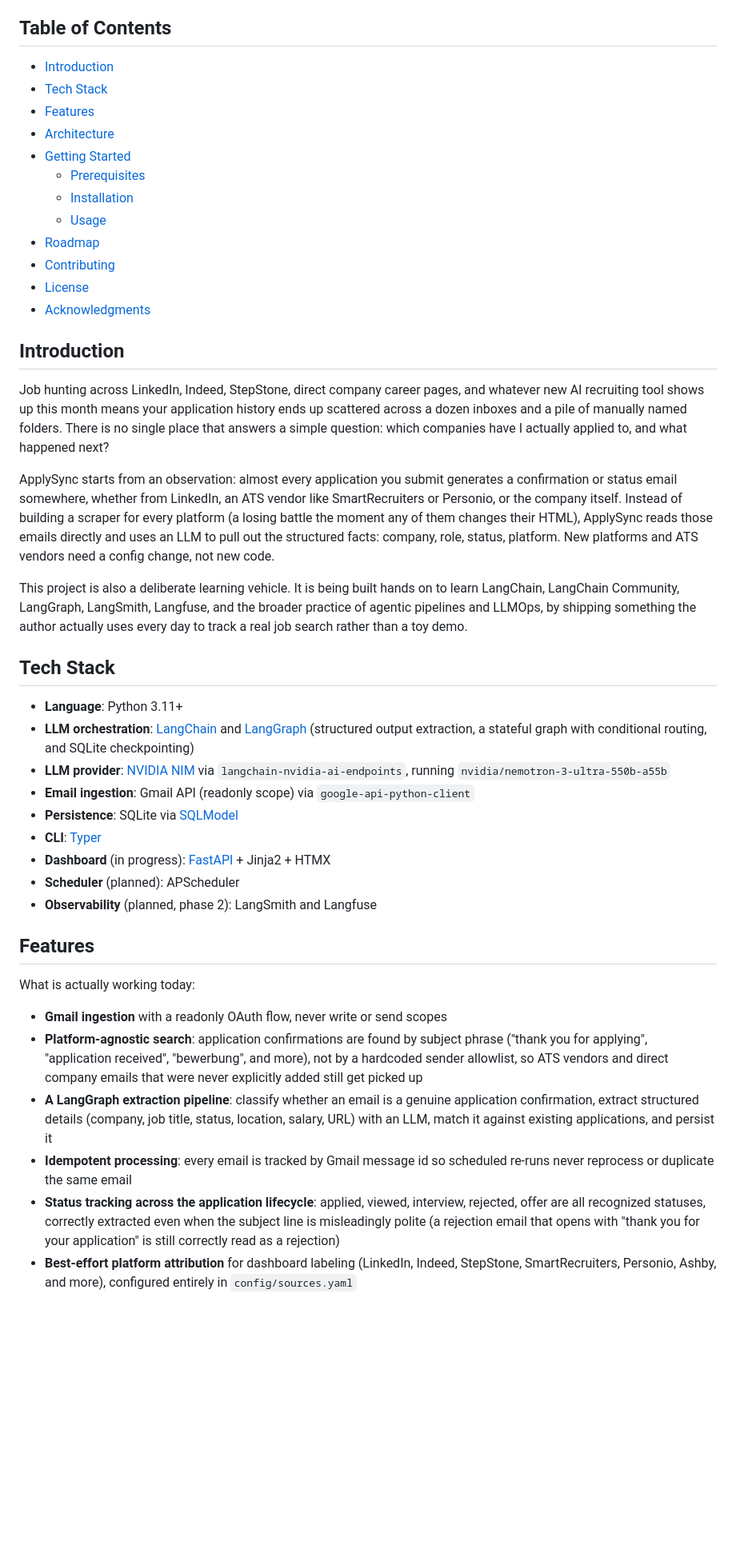
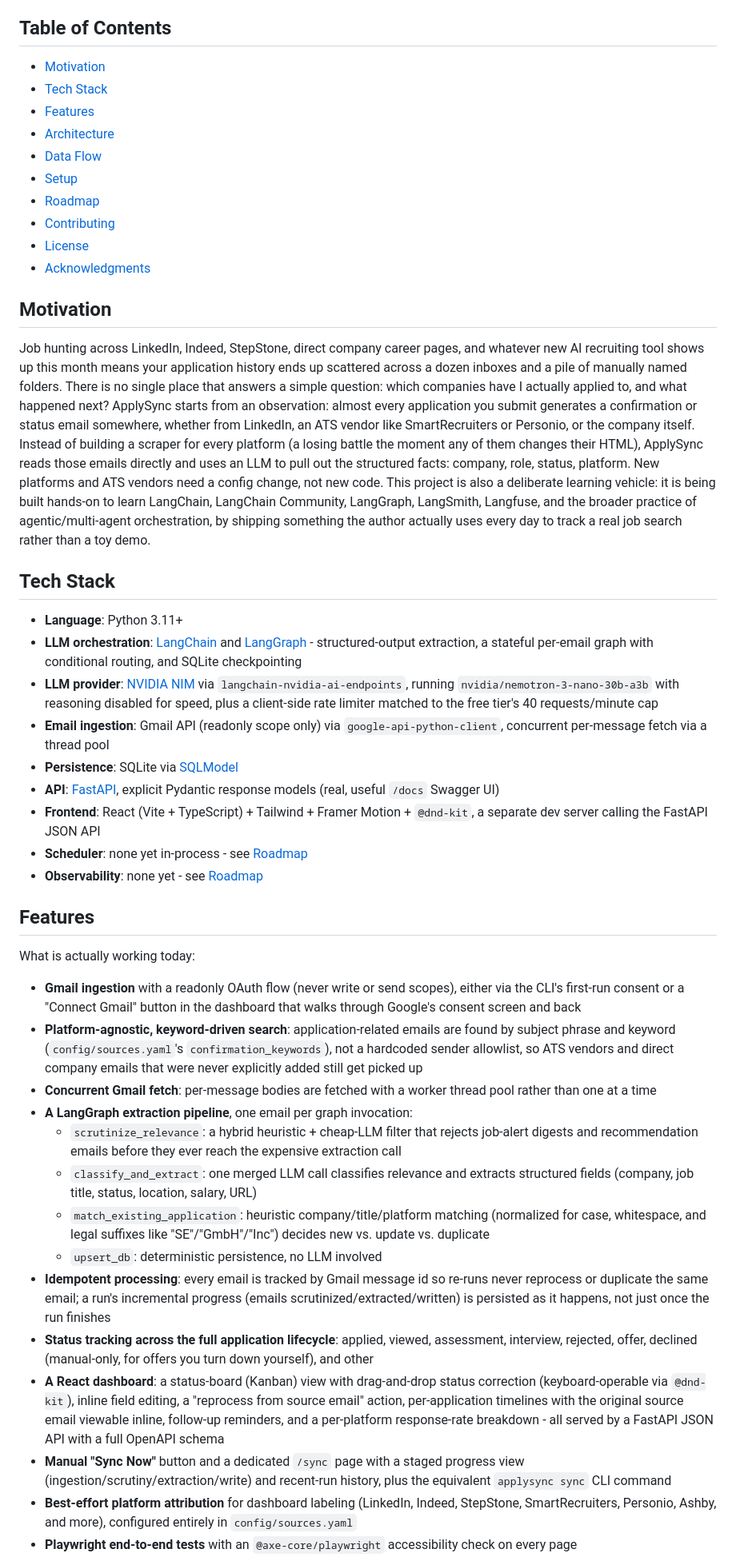
Before and after one commit to hanzala-bhutto/ApplySync, a Markdown page: README.md, the part around one of its changes. Shown at 80% size. Drawn GitHub-style; blank space fills up the shorter version.

```diff
--- a/README.md
+++ b/README.md
@@ -4,47 +4,49 @@ An email-driven job application tracker that pulls your applications out of your
 
 ## Table of Contents
 
-- [Introduction](#introduction)
+- [Motivation](#motivation)
 - [Tech Stack](#tech-stack)
 - [Features](#features)
 - [Architecture](#architecture)
-- [Getting Started](#getting-started)
-  - [Prerequisites](#prerequisites)
-  - [Installation](#installation)
-  - [Usage](#usage)
+- [Data Flow](#data-flow)
+- [Setup](#setup)
 - [Roadmap](#roadmap)
 - [Contributing](#contributing)
 - [License](#license)
 - [Acknowledgments](#acknowledgments)
 
-## Introduction
+## Motivation
 
-Job hunting across LinkedIn, Indeed, StepStone, direct company career pages, and whatever new AI recruiting tool shows up this month means your application history ends up scattered across a dozen inboxes and a pile of manually named folders. There is no single place that answers a simple question: which companies have I actually applied to, and what happened next?
-
-ApplySync starts from an observation: almost every application you submit generates a confirmation or status email somewhere, whether from LinkedIn, an ATS vendor like SmartRecruiters or Personio, or the company itself. Instead of building a scraper for every platform (a losing battle the moment any of them changes their HTML), ApplySync reads those emails directly and uses an LLM to pull out the structured facts: company, role, status, platform. New platforms and ATS vendors need a config change, not new code.
-
-This project is also a deliberate learning vehicle. It is being built hands on to learn LangChain, LangChain Community, LangGraph, LangSmith, Langfuse, and the broader practice of agentic pipelines and LLMOps, by shipping something the author actually uses every day to track a real job search rather than a toy demo.
+Job hunting across LinkedIn, Indeed, StepStone, direct company career pages, and whatever new AI recruiting tool shows up this month means your application history ends up scattered across a dozen inboxes and a pile of manually named folders. There is no single place that answers a simple question: which companies have I actually applied to, and what happened next? ApplySync starts from an observation: almost every application you submit generates a confirmation or status email somewhere, whether from LinkedIn, an ATS vendor like SmartRecruiters or Personio, or the company itself. Instead of building a scraper for every platform (a losing battle the moment any of them changes their HTML), ApplySync reads those emails directly and uses an LLM to pull out the structured facts: company, role, status, platform. New platforms and ATS vendors need a config change, not new code. This project is also a deliberate learning vehicle: it is being built hands-on to learn LangChain, LangChain Community, LangGraph, LangSmith, Langfuse, and the broader practice of agentic/multi-agent orchestration, by shipping something the author actually uses every day to track a real job search rather than a toy demo.
 
 ## Tech Stack
 
 - **Language**: Python 3.11+
-- **LLM orchestration**: [LangChain](https://www.langchain.com/) and [LangGraph](https://www.langchain.com/langgraph) (structured output extraction, a stateful graph with conditional routing, and SQLite checkpointing)
-- **LLM provider**: [NVIDIA NIM](https://build.nvidia.com/) via `langchain-nvidia-ai-endpoints`, running `nvidia/nemotron-3-ultra-550b-a55b`
-- **Email ingestion**: Gmail API (readonly scope) via `google-api-python-client`
+- **LLM orchestration**: [LangChain](https://www.langchain.com/) and [LangGraph](https://www.langchain.com/langgraph) - structured-output extraction, a stateful per-email graph with conditional routing, and SQLite checkpointing
+- **LLM provider**: [NVIDIA NIM](https://build.nvidia.com/) via `langchain-nvidia-ai-endpoints`, running `nvidia/nemotron-3-nano-30b-a3b` with reasoning disabled for speed, plus a client-side rate limiter matched to the free tier's 40 requests/minute cap
+- **Email ingestion**: Gmail API (readonly scope only) via `google-api-python-client`, concurrent per-message fetch via a thread pool
 - **Persistence**: SQLite via [SQLModel](https://sqlmodel.tiangolo.com/)
-- **CLI**: [Typer](https://typer.tiangolo.com/)
-- **Dashboard** (in progress): [FastAPI](https://fastapi.tiangolo.com/) + Jinja2 + HTMX
-- **Scheduler** (planned): APScheduler
-- **Observability** (planned, phase 2): LangSmith and Langfuse
+- **API**: [FastAPI](https://fastapi.tiangolo.com/), explicit Pydantic response models (real, useful `/docs` Swagger UI)
+- **Frontend**: React (Vite + TypeScript) + Tailwind + Framer Motion + `@dnd-kit`, a separate dev server calling the FastAPI JSON API
+- **Scheduler**: none yet in-process - see [Roadmap](#roadmap)
+- **Observability**: none yet - see [Roadmap](#roadmap)
 
 ## Features
 
 What is actually working today:
 
-- **Gmail ingestion** with a readonly OAuth flow, never write or send scopes
-- **Platform-agnostic search**: application confirmations are found by subject phrase ("thank you for applying", "application received", "bewerbung", and more), not by a hardcoded sender allowlist, so ATS vendors and direct company emails that were never explicitly added still get picked up
-- **A LangGraph extraction pipeline**: classify whether an email is a genuine application confirmation, extract structured details (company, job title, status, location, salary, URL) with an LLM, match it against existing applications, and persist it
-- **Idempotent processing**: every email is tracked by Gmail message id so scheduled re-runs never reprocess or duplicate the same email
-- **Status tracking across the application lifecycle**: applied, viewed, interview, rejected, offer are all recognized statuses, correctly extracted even when the subject line is misleadingly polite (a rejection email that opens with "thank you for your application" is still correctly read as a rejection)
+- **Gmail ingestion** with a readonly OAuth flow (never write or send scopes), either via the CLI's first-run consent or a "Connect Gmail" button in the dashboard that walks through Google's consent screen and back
+- **Platform-agnostic, keyword-driven search**: application-related emails are found by subject phrase and keyword (`config/sources.yaml`'s `confirmation_keywords`), not a hardcoded sender allowlist, so ATS vendors and direct company emails that were never explicitly added still get picked up
+- **Concurrent Gmail fetch**: per-message bodies are fetched with a worker thread pool rather than one at a time
+- **A LangGraph extraction pipeline**, one email per graph invocation:
+  - `scrutinize_relevance`: a hybrid heuristic + cheap-LLM filter that rejects job-alert digests and recommendation emails before they ever reach the expensive extraction call
+  - `classify_and_extract`: one merged LLM call classifies relevance and extracts structured fields (company, job title, status, location, salary, URL)
+  - `match_existing_application`: heuristic company/title/platform matching (normalized for case, whitespace, and legal suffixes like "SE"/"GmbH"/"Inc") decides new vs. update vs. duplicate
+  - `upsert_db`: deterministic persistence, no LLM involved
+- **Idempotent processing**: every email is tracked by Gmail message id so re-runs never reprocess or duplicate the same email; a run's incremental progress (emails scrutinized/extracted/written) is persisted as it happens, not just once the run finishes
+- **Status tracking across the full application lifecycle**: applied, viewed, assessment, interview, rejected, offer, declined (manual-only, for offers you turn down yourself), and other
+- **A React dashboard**: a status-board (Kanban) view with drag-and-drop status correction (keyboard-operable via `@dnd-kit`), inline field editing, a "reprocess from source email" action, per-application timelines with the original source email viewable inline, follow-up reminders, and a per-platform response-rate breakdown - all served by a FastAPI JSON API with a full OpenAPI schema
+- **Manual "Sync Now"** button and a dedicated `/sync` page with a staged progress view (ingestion/scrutiny/extraction/write) and recent-run history, plus the equivalent `applysync sync` CLI command
 - **Best-effort platform attribution** for dashboard labeling (LinkedIn, Indeed, StepStone, SmartRecruiters, Personio, Ashby, and more), configured entirely in `config/sources.yaml`
+- **Playwright end-to-end tests** with an `@axe-core/playwright` accessibility check on every page
 
```
Also changed, not shown: other parts of README.md (+67 -28 lines).
